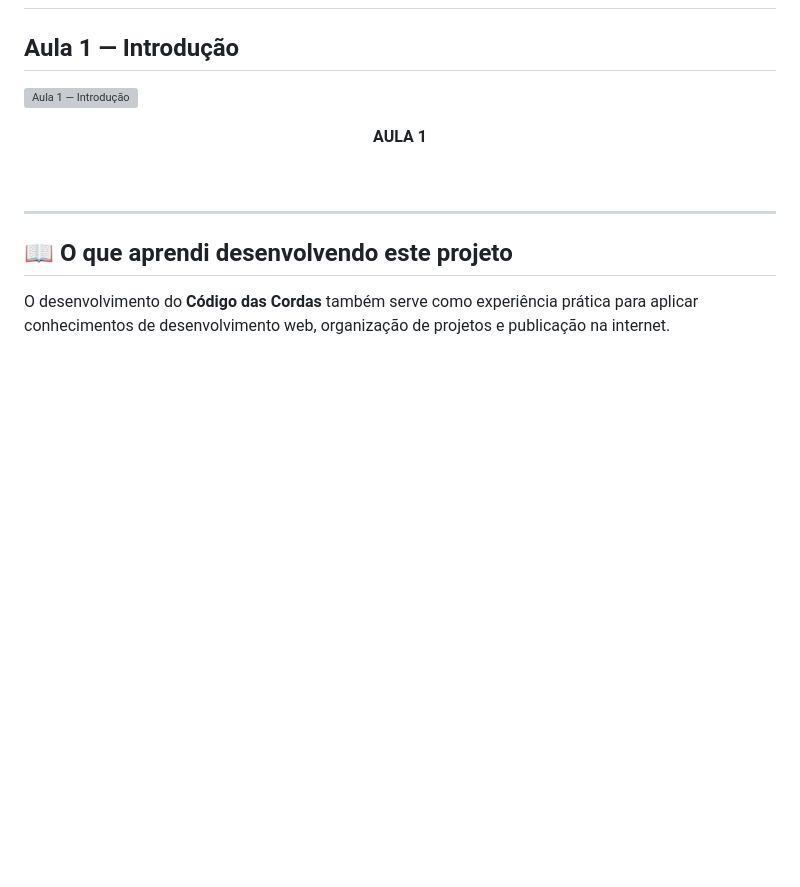
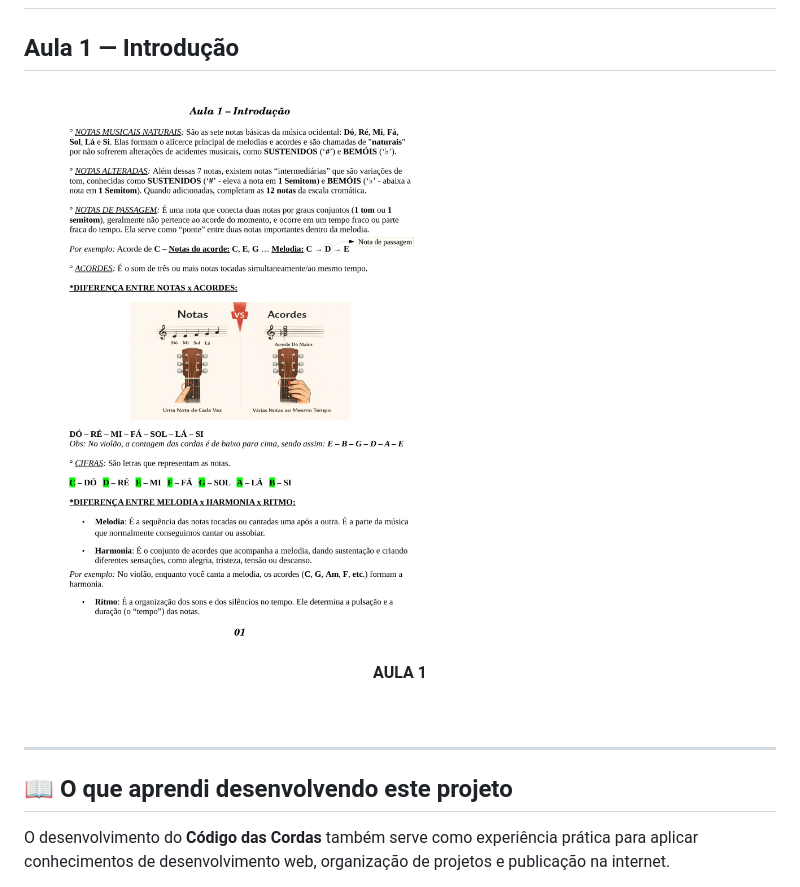
Before and after one commit to gabrielmattos77/codigo-das-cordas, a Markdown page: README.md, the part around the change. GitHub-like rendering; blank space fills up the shorter version; grey boxes are pictures that could not be loaded.

Commit message:
Update image format for Aula 1 preview

```diff
--- a/README.md
+++ b/README.md
@@ -99,8 +99,7 @@ O **Código das Cordas** reúne conteúdos de violão e teoria musical organizad
 
 ## Aula 1 — Introdução
 
-![Aula 1 — Introdução](previews/aula-1.png)
-
+![Aula 1 — Introdução](previews/aula-1.jpg)
 <p align="center">
   <strong>AULA 1</strong>
 </p>
```
